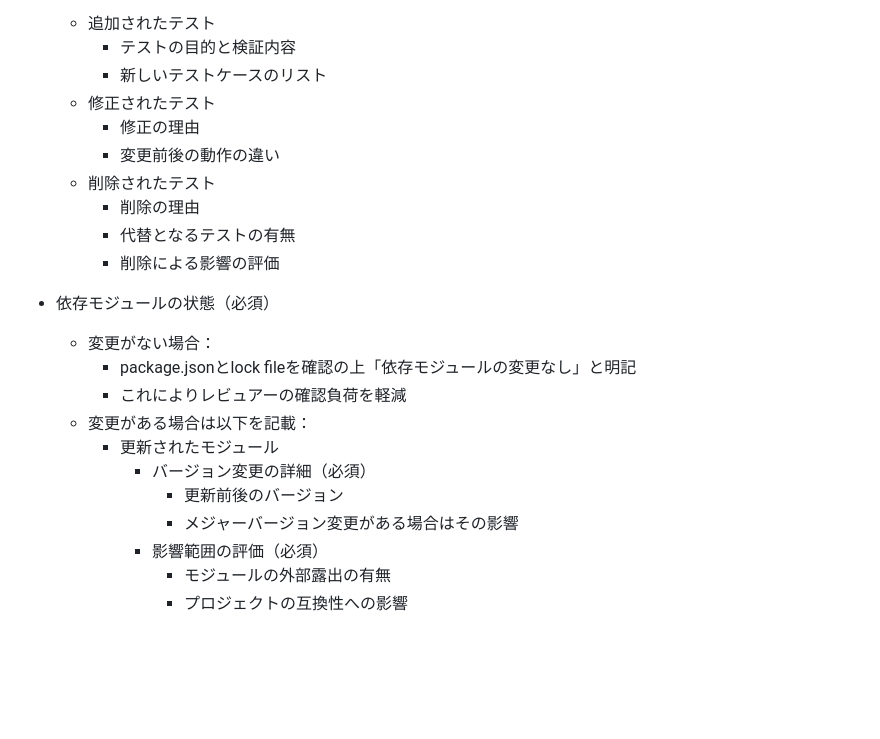
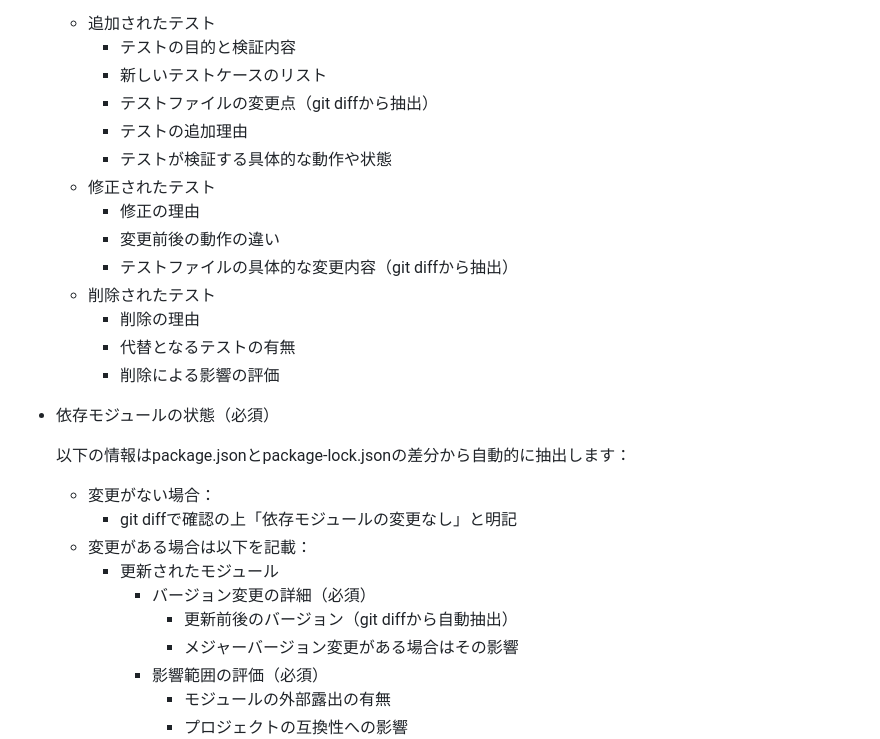
Before and after one commit to MasatoMakino/pixijs-basic-scrollbar, a Markdown page: PULL_REQUEST_RULES.md, the part around the change printed below. GitHub-like rendering; blank space fills up the shorter version.

```diff
--- a/PULL_REQUEST_RULES.md
+++ b/PULL_REQUEST_RULES.md
@@ -123,22 +167,28 @@ Pull Requestはコミュニティとのコミュニケーションツールで
   - 追加されたテスト
     - テストの目的と検証内容
     - 新しいテストケースのリスト
+    - テストファイルの変更点（git diffから抽出）
+    - テストの追加理由
+    - テストが検証する具体的な動作や状態
   - 修正されたテスト
     - 修正の理由
     - 変更前後の動作の違い
+    - テストファイルの具体的な変更内容（git diffから抽出）
   - 削除されたテスト
     - 削除の理由
     - 代替となるテストの有無
     - 削除による影響の評価
 
 - 依存モジュールの状態（必須）
+
+  以下の情報はpackage.jsonとpackage-lock.jsonの差分から自動的に抽出します：
+
   - 変更がない場合：
-    - package.jsonとlock fileを確認の上「依存モジュールの変更なし」と明記
-    - これによりレビュアーの確認負荷を軽減
+    - git diffで確認の上「依存モジュールの変更なし」と明記
   - 変更がある場合は以下を記載：
     - 更新されたモジュール
       - バージョン変更の詳細（必須）
-        - 更新前後のバージョン
+        - 更新前後のバージョン（git diffから自動抽出）
         - メジャーバージョン変更がある場合はその影響
       - 影響範囲の評価（必須）
         - モジュールの外部露出の有無
```
Also changed, not shown: other parts of PULL_REQUEST_RULES.md (+53 -9 lines).
